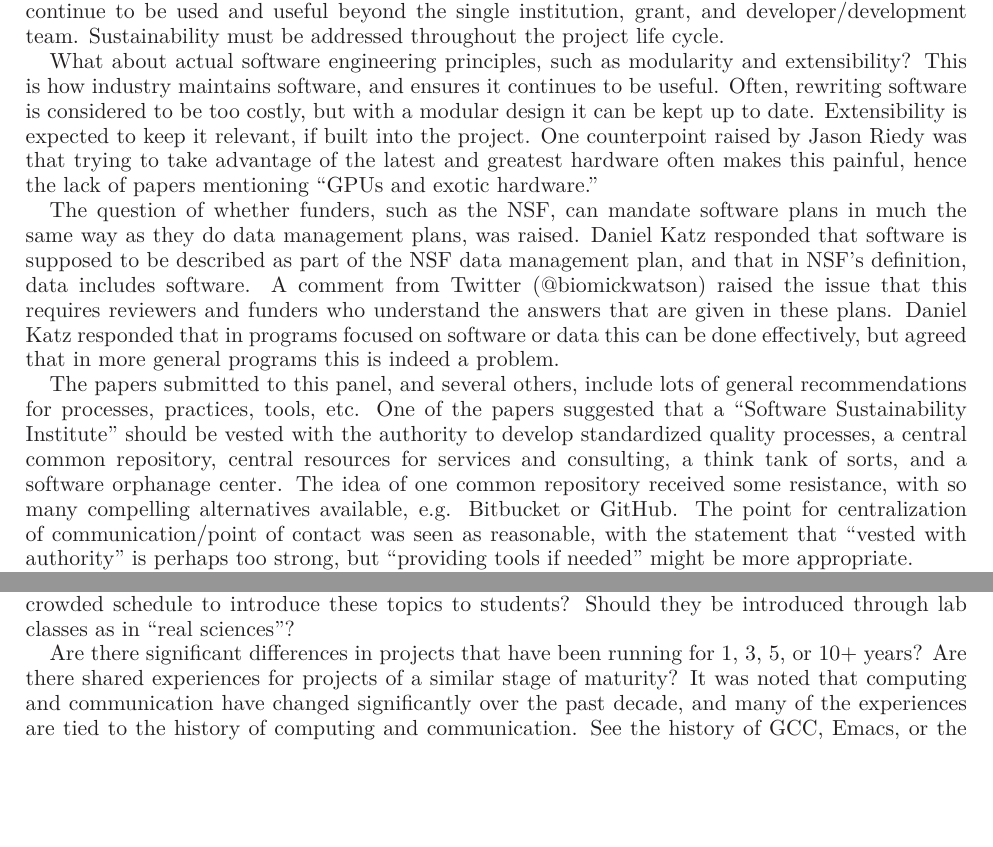
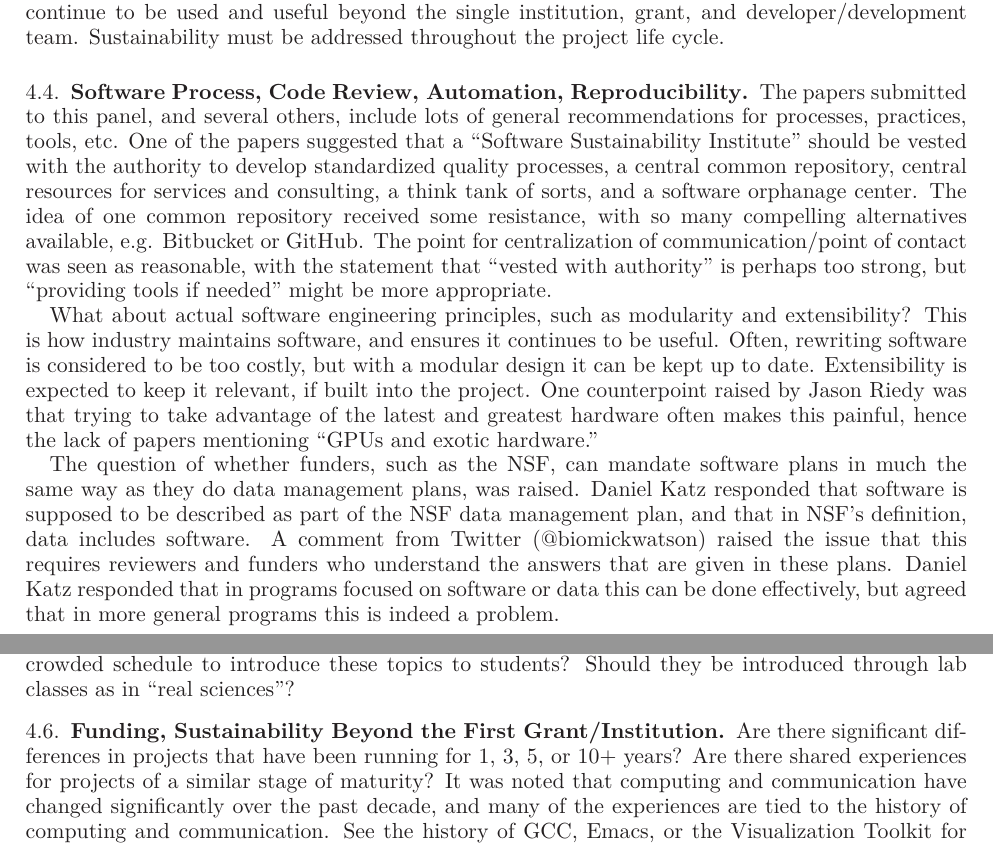
Before and after one commit to WSSSPE/meetings, a LaTeX paper (WSSSPE1_report/WSSSPE1_summary_report.tex): two parts of pages 6 and 7 of 29, joined at a grey line, cut so that both start at the same text, the shorter picture padded with empty space. Compiled offline with LaTeX, dvips and Ghostscript.

Commit message:
Adding back in some of the subsections to software
Some reordering of text and discussion, fitting in the main text
with the overall themes of the discussion in order to make it easier
to read through the section.

```diff
--- a/WSSSPE1_report/WSSSPE1_summary_report.tex
+++ b/WSSSPE1_report/WSSSPE1_summary_report.tex
@@ -528,23 +536,7 @@ software products continue to be used and useful beyond the single institution,
 grant, and developer/development team. Sustainability must be addressed
 throughout the project life cycle.
 
-What about actual software engineering principles, such as modularity and
-extensibility? This is how industry maintains software, and ensures it continues
-to be useful. Often, rewriting software is considered to be too costly, but
-with a modular design it can be kept up to date. Extensibility is expected to keep
-it relevant, if built into the project. One counterpoint raised by Jason Riedy
-was that trying to take advantage of the latest and greatest hardware often
-makes this painful, hence the lack of papers mentioning ``GPUs and exotic
-hardware.''
-
-The question of whether funders, such as the NSF, can mandate software plans in
-much the same way as they do data management plans, was raised. Daniel Katz responded that
-software is supposed to be described as part of the NSF data management plan,
-and that in NSF's definition, data includes software. A comment from Twitter
-(@biomickwatson) raised the issue that this requires reviewers and funders who
-understand the answers that are given in these plans. Daniel Katz responded
-that in programs focused on software or data this can be done effectively, but
-agreed that in more general programs this is indeed a problem.
+\subsection{Software Process, Code Review, Automation, Reproducibility}
 
 The papers submitted to this panel, and several others, include lots of general
 recommendations for processes, practices, tools, etc. One of the papers
@@ -557,6 +549,27 @@ GitHub. The point for centralization of communication/point of contact was seen
 reasonable, with the statement that ``vested with authority'' is perhaps too strong,
 but ``providing tools if needed'' might be more appropriate.
 
+What about actual software engineering principles, such as modularity and
+extensibility? This is how industry maintains software, and ensures it continues
+to be useful. Often, rewriting software is considered to be too costly, but
+with a modular design it can be kept up to date. Extensibility is expected to keep
+it relevant, if built into the project. One counterpoint raised by Jason Riedy
+was that trying to take advantage of the latest and greatest hardware often
+makes this painful, hence the lack of papers mentioning ``GPUs and exotic
+hardware.''
+
+The question of whether funders, such as the NSF, can mandate software plans in
+much the same way as they do data management plans, was raised. Daniel Katz responded that
+software is supposed to be described as part of the NSF data management plan,
+and that in NSF's definition, data includes software. A comment from Twitter
+(@biomickwatson) raised the issue that this requires reviewers and funders who
+understand the answers that are given in these plans. Daniel Katz responded
+that in programs focused on software or data this can be done effectively, but
+agreed that in more general programs this is indeed a problem.
+
+
+\subsection{Training Scientists to Develop and Support Software}
+
 Some of the questions raised after the panel discussion are:
 
 Rather than teaching developers about domain science, or domain scientists about
@@ -574,6 +587,8 @@ is overlap between the communities, with support for virtual organizations,
 tool development, etc. How can we make time in an already crowded schedule to
 introduce these topics to students? Should they be introduced through lab
 classes as in ``real sciences''?
+
+\subsection{Funding, Sustainability Beyond the First Grant/Institution}
 
 Are there significant differences in projects that have been running for 1, 3,
 5, or 10+ years? Are there shared experiences for projects of a similar stage
```
Also changed, not shown: WSSSPE1_report/WSSSPE1_summary_report.tex (26 more changed lines).
